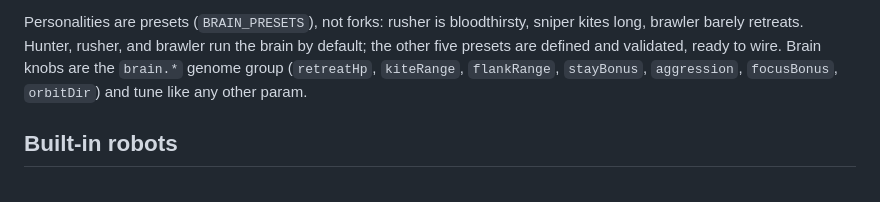
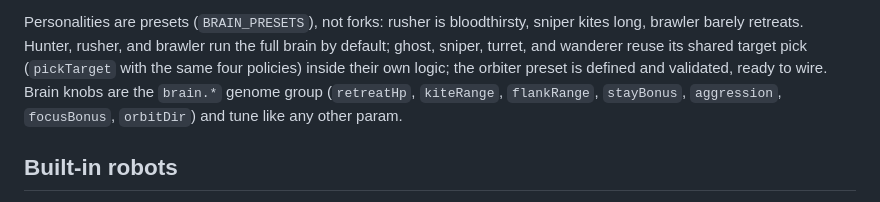
Before and after one commit to schererstefan/robotarena, a Markdown page: docs/ROBOT_API.md, the part around the change. GitHub-like rendering.

Commit message:
polish(r80): fix ROBOT_API brain-adoption drift (pickTarget reuse)

```diff
--- a/docs/ROBOT_API.md
+++ b/docs/ROBOT_API.md
@@ -372,8 +372,10 @@ own cone — votes and tracks steer, they never shoot.
 
 Personalities are presets (`BRAIN_PRESETS`), not forks: rusher is
 bloodthirsty, sniper kites long, brawler barely retreats. Hunter, rusher,
-and brawler run the brain by default; the other five presets are defined
-and validated, ready to wire. Brain knobs are the `brain.*` genome group
+and brawler run the full brain by default; ghost, sniper, turret, and
+wanderer reuse its shared target pick (`pickTarget` with the same four
+policies) inside their own logic; the orbiter preset is defined and
+validated, ready to wire. Brain knobs are the `brain.*` genome group
 (`retreatHp`, `kiteRange`, `flankRange`, `stayBonus`, `aggression`,
 `focusBonus`, `orbitDir`) and tune like any other param.
 
```
